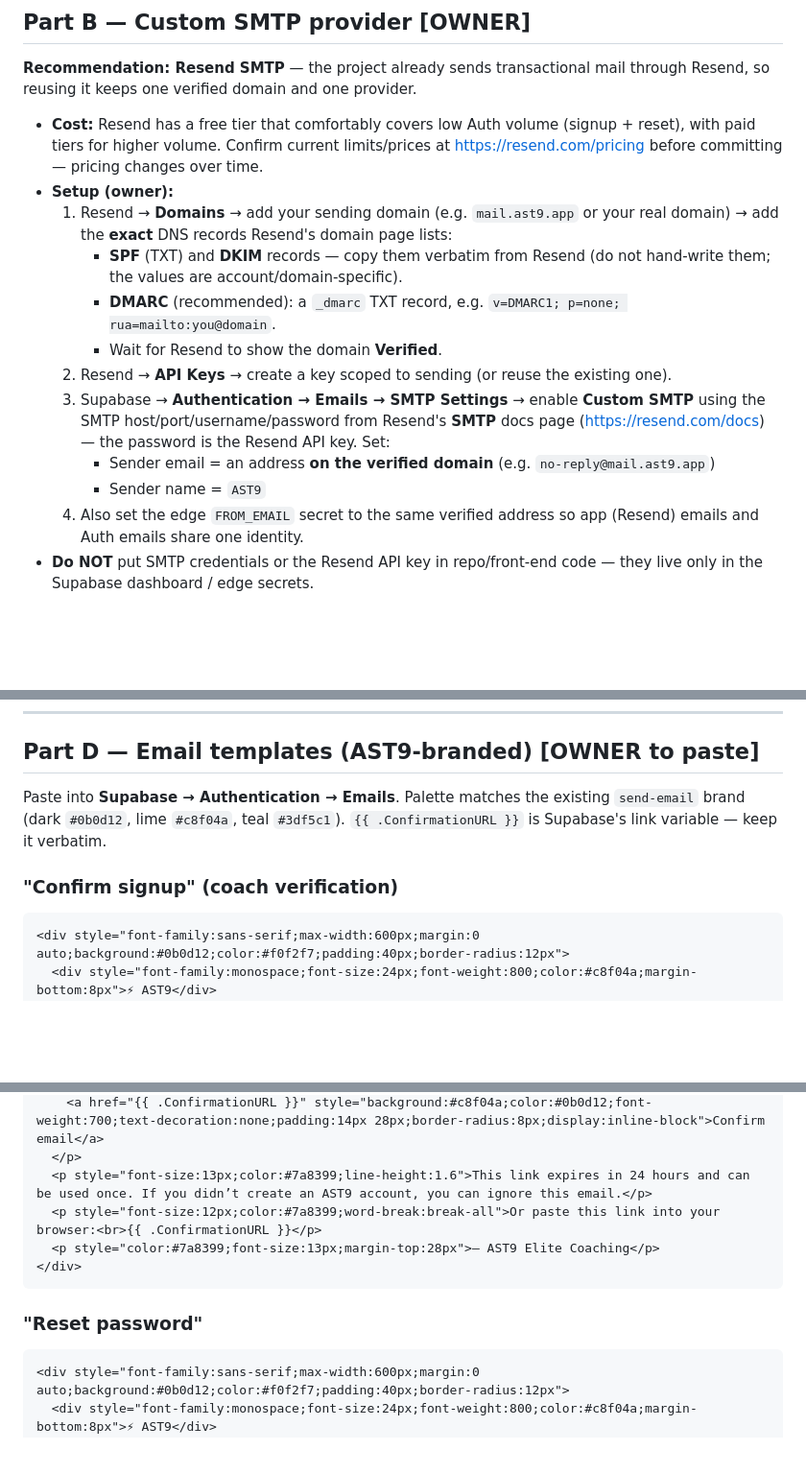
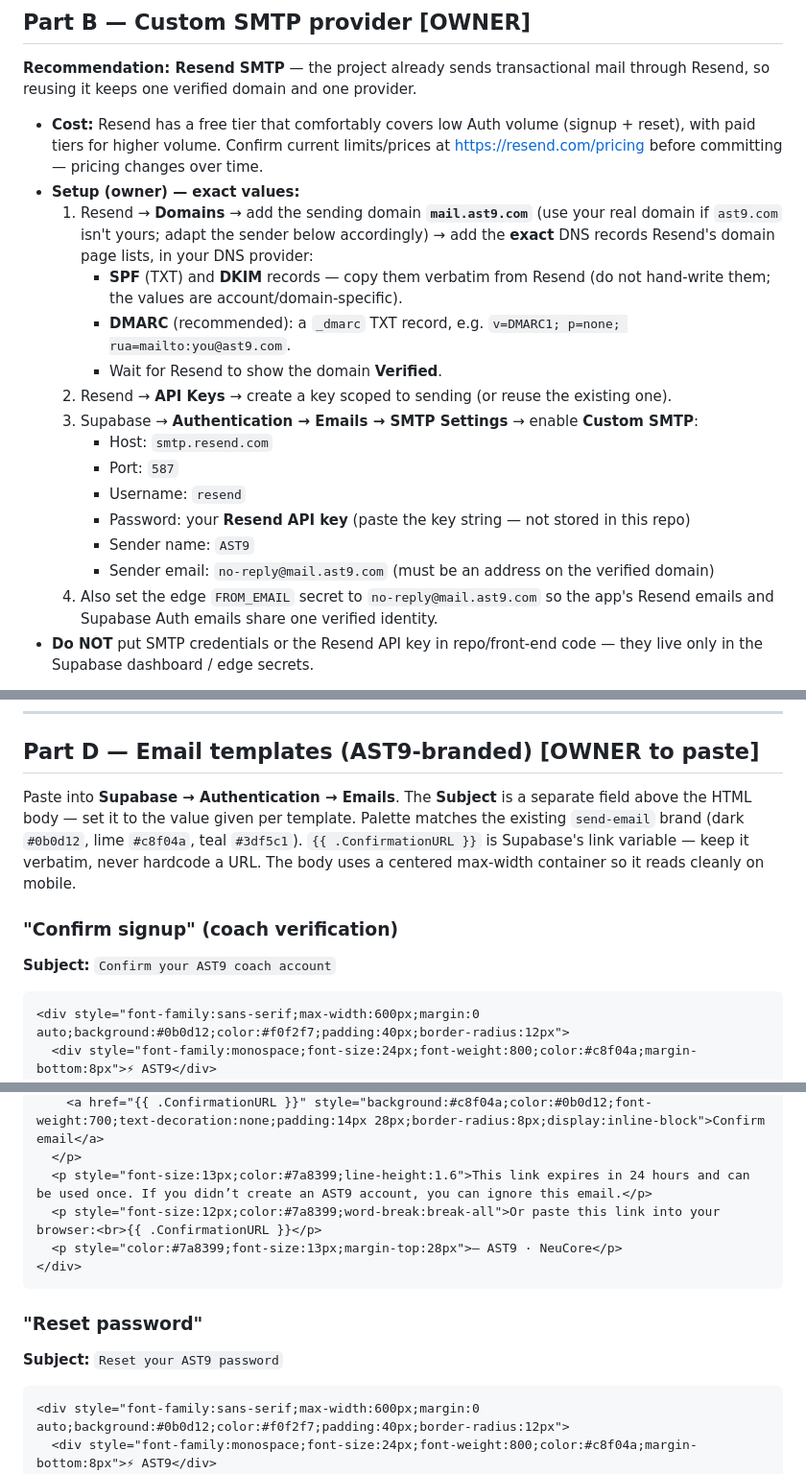
Before and after one commit to abdelrahmansabry1909-oss/AST9-platform, a Markdown page: PHASE12_EMAIL_AUTH_PRODUCTIONIZATION.md, 3 parts joined by grey strips. Shown at 96% size. GitHub-like rendering; blank space fills up the shorter version.

Commit message:
docs(phase12): finalize SMTP values + branded email subjects/templates
Part B: exact owner SMTP values (mail.ast9.com domain, smtp.resend.com:587,
user 'resend', sender no-reply@mail.ast9.com; API key stays out of repo).
Part D: explicit Subjects ('Confirm your AST9 coach account' /
'Reset your AST9 password'), AST9 · NeuCore signature, {{ .ConfirmationURL }}
kept verbatim, mobile-friendly note. Dashboard-apply remains owner action.

Co-Authored-By: Claude Opus 4.8 <noreply@anthropic.com>

````diff
--- a/PHASE12_EMAIL_AUTH_PRODUCTIONIZATION.md
+++ b/PHASE12_EMAIL_AUTH_PRODUCTIONIZATION.md
@@ -79,21 +79,24 @@ Resend, so reusing it keeps one verified domain and one provider.
 - **Cost:** Resend has a free tier that comfortably covers low Auth volume (signup +
   reset), with paid tiers for higher volume. Confirm current limits/prices at
   <https://resend.com/pricing> before committing — pricing changes over time.
-- **Setup (owner):**
-  1. Resend → **Domains** → add your sending domain (e.g. `mail.ast9.app` or your real
-     domain) → add the **exact** DNS records Resend's domain page lists:
+- **Setup (owner) — exact values:**
+  1. Resend → **Domains** → add the sending domain **`mail.ast9.com`** (use your real
+     domain if `ast9.com` isn't yours; adapt the sender below accordingly) → add the
+     **exact** DNS records Resend's domain page lists, in your DNS provider:
      - **SPF** (TXT) and **DKIM** records — copy them verbatim from Resend (do not
        hand-write them; the values are account/domain-specific).
-     - **DMARC** (recommended): a `_dmarc` TXT record, e.g. `v=DMARC1; p=none; rua=mailto:you@domain`.
+     - **DMARC** (recommended): a `_dmarc` TXT record, e.g. `v=DMARC1; p=none; rua=mailto:you@ast9.com`.
      - Wait for Resend to show the domain **Verified**.
   2. Resend → **API Keys** → create a key scoped to sending (or reuse the existing one).
-  3. Supabase → **Authentication → Emails → SMTP Settings** → enable **Custom SMTP**
-     using the SMTP host/port/username/password from Resend's **SMTP** docs page
-     (<https://resend.com/docs>) — the password is the Resend API key. Set:
-     - Sender email = an address **on the verified domain** (e.g. `no-reply@mail.ast9.app`)
-     - Sender name = `AST9`
-  4. Also set the edge `FROM_EMAIL` secret to the same verified address so app
-     (Resend) emails and Auth emails share one identity.
+  3. Supabase → **Authentication → Emails → SMTP Settings** → enable **Custom SMTP**:
+     - Host: `smtp.resend.com`
+     - Port: `587`
+     - Username: `resend`
+     - Password: your **Resend API key** (paste the key string — not stored in this repo)
+     - Sender name: `AST9`
+     - Sender email: `no-reply@mail.ast9.com` (must be an address on the verified domain)
+  4. Also set the edge `FROM_EMAIL` secret to `no-reply@mail.ast9.com` so the app's
+     Resend emails and Supabase Auth emails share one verified identity.
 - **Do NOT** put SMTP credentials or the Resend API key in repo/front-end code — they
   live only in the Supabase dashboard / edge secrets.
 
@@ -125,11 +128,15 @@ code above for email links to resolve.
 
 ## Part D — Email templates (AST9-branded) **[OWNER to paste]**
 
-Paste into **Supabase → Authentication → Emails**. Palette matches the existing
+Paste into **Supabase → Authentication → Emails**. The **Subject** is a separate field
+above the HTML body — set it to the value given per template. Palette matches the existing
 `send-email` brand (dark `#0b0d12`, lime `#c8f04a`, teal `#3df5c1`). `{{ .ConfirmationURL }}`
-is Supabase's link variable — keep it verbatim.
+is Supabase's link variable — keep it verbatim, never hardcode a URL. The body uses a
+centered max-width container so it reads cleanly on mobile.
 
 ### "Confirm signup" (coach verification)
+
+**Subject:** `Confirm your AST9 coach account`
 
 ```html
 <div style="font-family:sans-serif;max-width:600px;margin:0 auto;background:#0b0d12;color:#f0f2f7;padding:40px;border-radius:12px">
@@ -141,11 +148,13 @@ is Supabase's link variable — keep it verbatim.
   </p>
   <p style="font-size:13px;color:#7a8399;line-height:1.6">This link expires in 24 hours and can be used once. If you didn’t create an AST9 account, you can ignore this email.</p>
   <p style="font-size:12px;color:#7a8399;word-break:break-all">Or paste this link into your browser:<br>{{ .ConfirmationURL }}</p>
-  <p style="color:#7a8399;font-size:13px;margin-top:28px">— AST9 Elite Coaching</p>
+  <p style="color:#7a8399;font-size:13px;margin-top:28px">— AST9 · NeuCore</p>
 </div>
 ```
 
 ### "Reset password"
+
+**Subject:** `Reset your AST9 password`
 
 ```html
 <div style="font-family:sans-serif;max-width:600px;margin:0 auto;background:#0b0d12;color:#f0f2f7;padding:40px;border-radius:12px">
````
Also changed, not shown: other parts of PHASE12_EMAIL_AUTH_PRODUCTIONIZATION.md (+1 -1 lines).
